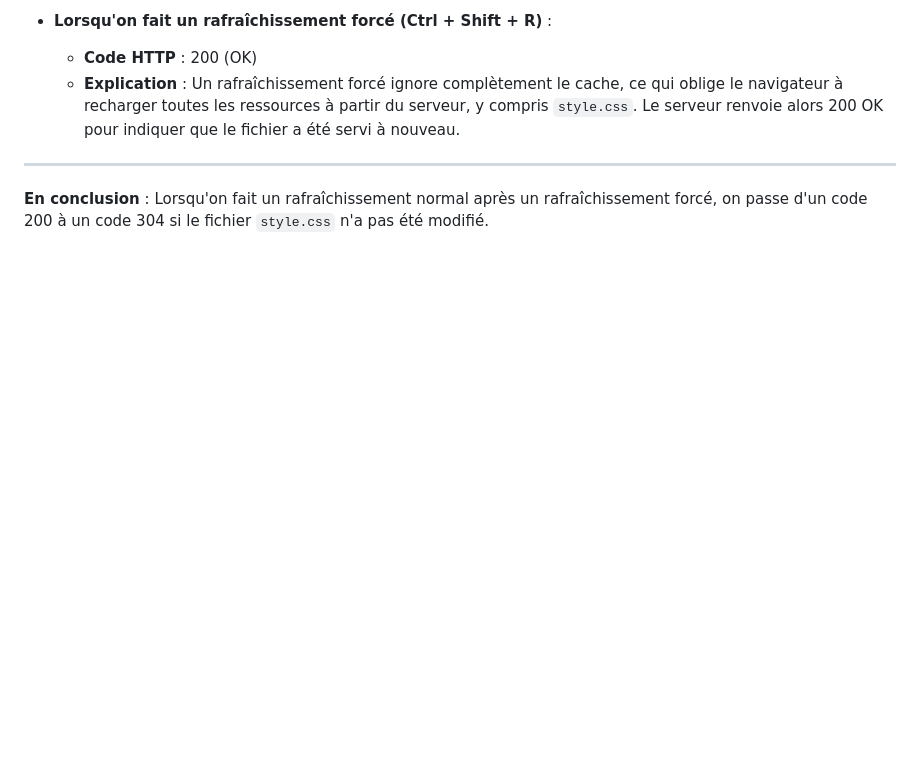
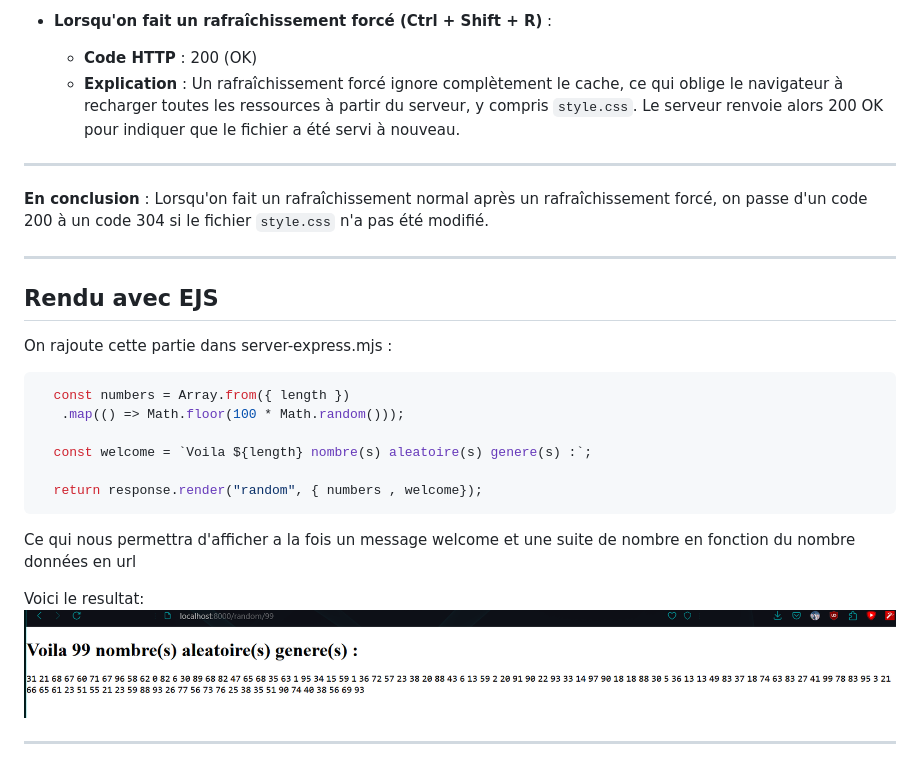
Before and after one commit to FanderFir2875/NGUYEN_ALEXANDRE_CC3, a Markdown page: README.md, the part around the change. Rendered like a GitHub page; pictures changed too: images_verification/tutorial.png (added); blank space fills up the shorter version.

Commit message:
EJS
Ajout de random.ejs

````diff
--- a/README.md
+++ b/README.md
@@ -318,3 +318,23 @@ On a plusieurs codes possibles quand on regarde le fichier `style.css` :
 ---
 
 **En conclusion** : Lorsqu'on fait un rafraîchissement normal après un rafraîchissement forcé, on passe d'un code 200 à un code 304 si le fichier `style.css` n'a pas été modifié.
+
+---
+
+## Rendu avec EJS
+
+On rajoute cette partie dans server-express.mjs :
+```javascript
+  const numbers = Array.from({ length })
+   .map(() => Math.floor(100 * Math.random()));
+
+  const welcome = `Voila ${length} nombre(s) aleatoire(s) genere(s) :`;
+
+  return response.render("random", { numbers , welcome});
+```
+Ce qui nous permettra d'afficher a la fois un message welcome et une suite de nombre en fonction du nombre données en url
+
+Voici le resultat:
+![image pour random](images_verification/tutorial.png)
+
+---
````
Also changed, not shown: 4 other files.
